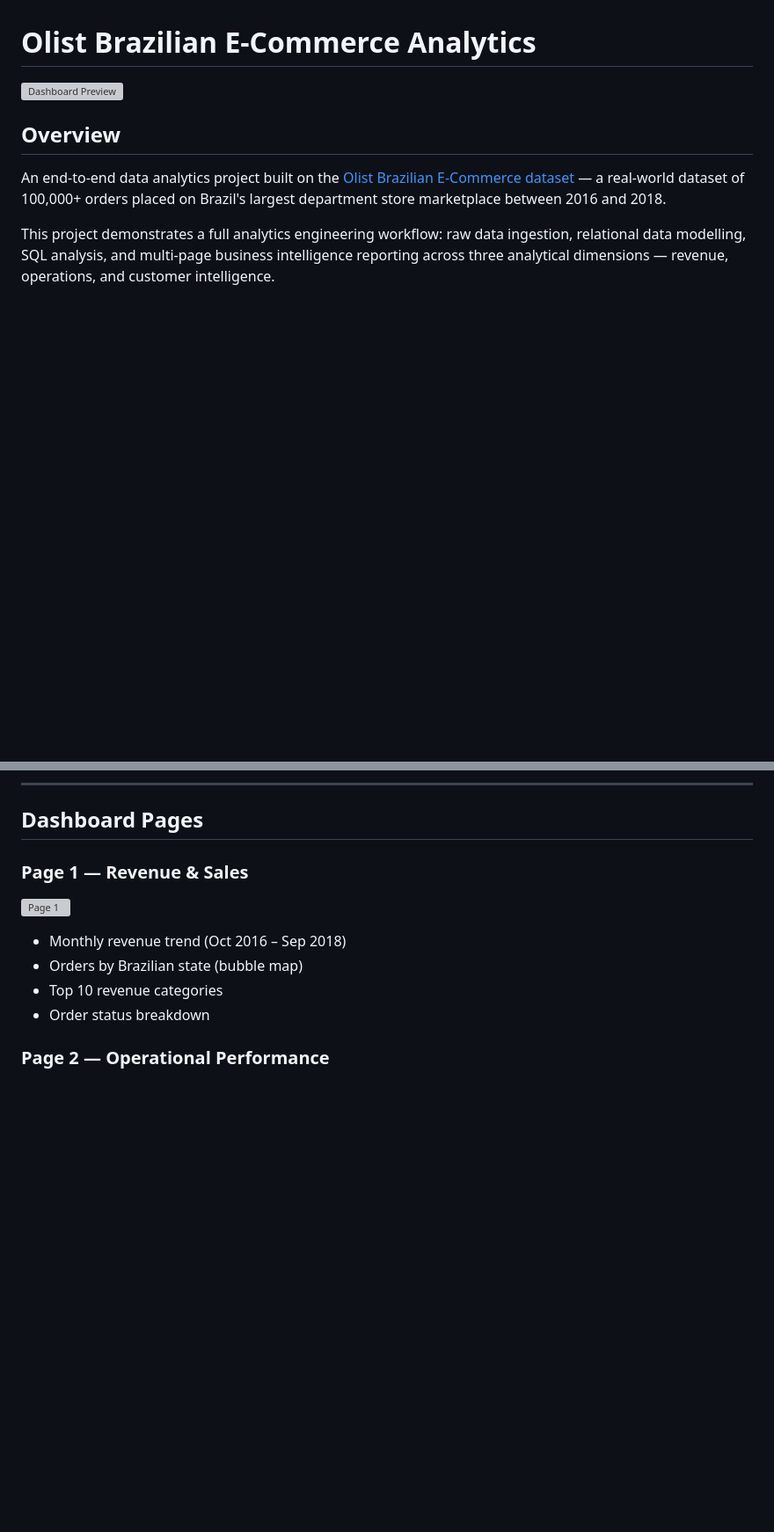
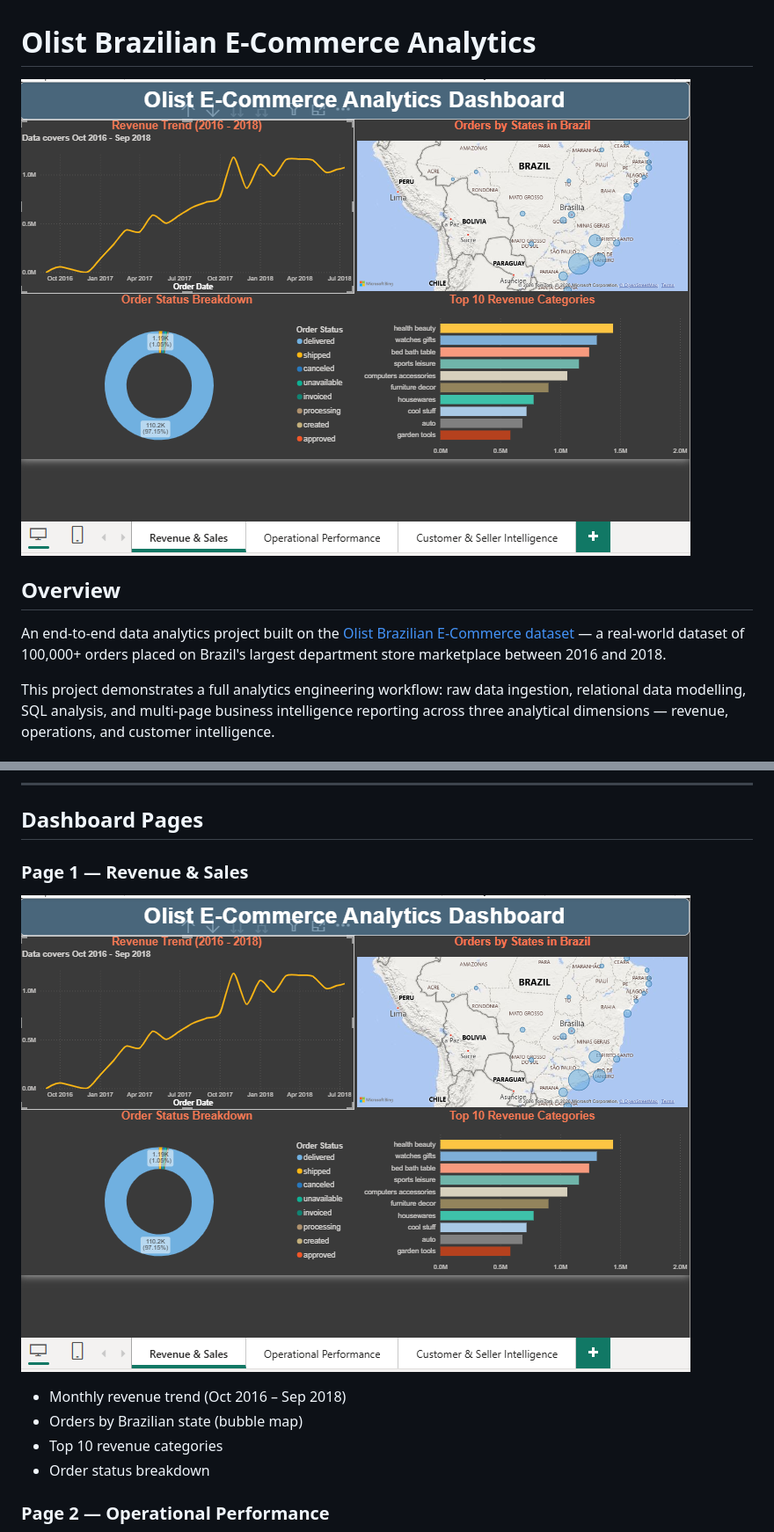
Before and after one commit to agucharles91-cpu/agucharles91-cpu.github.io, a Markdown page: Olist-Ecommerce-Analytics/README.md, 2 parts joined by grey strips. Shown at 88% size. GitHub-like rendering; pictures changed too: Olist-Ecommerce-Analytics/docs/Olist_page1.png; blank space fills up the shorter version; grey boxes are pictures that could not be loaded.

Commit message:
Fix image paths in README

```diff
--- a/Olist-Ecommerce-Analytics/README.md
+++ b/Olist-Ecommerce-Analytics/README.md
@@ -1,6 +1,6 @@
 # Olist Brazilian E-Commerce Analytics
 
-![Dashboard Preview](docs/olist_page1.png)
+![Dashboard Preview](docs/Olist_page1.png)
 
 ## Overview
 An end-to-end data analytics project built on the [Olist Brazilian E-Commerce dataset](https://www.kaggle.com/datasets/olistbr/brazilian-ecommerce) — a real-world dataset of 100,000+ orders placed on Brazil's largest department store marketplace between 2016 and 2018.
@@ -43,7 +43,7 @@ Power BI 3-Page Dashboard
 ## Dashboard Pages
 
 ### Page 1 — Revenue & Sales
-![Page 1](docs/olist_page1.png)
+![Page 1](docs/Olist_page1.png)
 - Monthly revenue trend (Oct 2016 – Sep 2018)
 - Orders by Brazilian state (bubble map)
 - Top 10 revenue categories
```
Also changed, not shown: other parts of Olist-Ecommerce-Analytics/README.md (+3 -3 lines).
